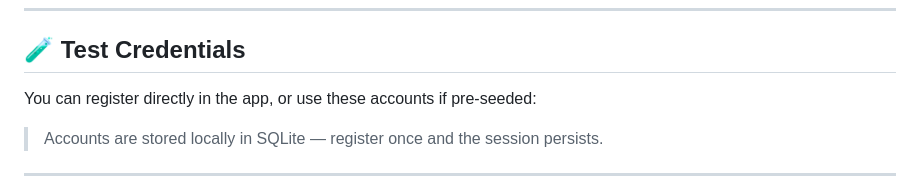
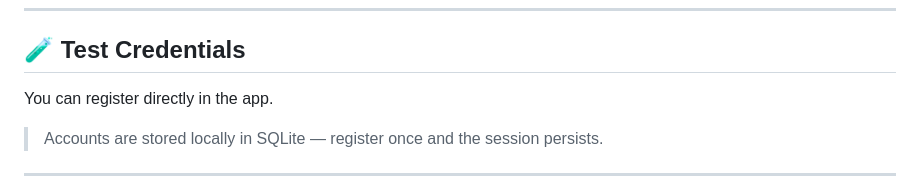
Before and after one commit to pratikekande/Investor_Deal_Management, a Markdown page: README.md, the part around the change. Drawn GitHub-style.

```diff
--- a/README.md
+++ b/README.md
@@ -295,7 +295,7 @@ flutter run
 
 ## 🧪 Test Credentials
 
-You can register directly in the app, or use these accounts if pre-seeded:
+You can register directly in the app.
 
 > Accounts are stored locally in SQLite — register once and the session persists.
 
```
